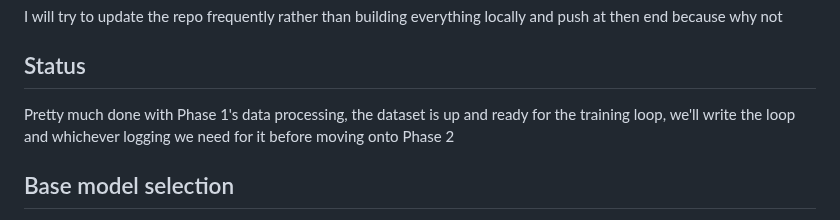
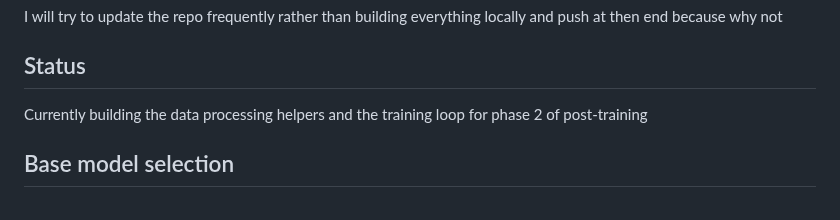
Before and after one commit to Achraf921/JARVIS-MINECRAFT-VLA, a Markdown page: README.md, the part around one of its changes. Rendered like a GitHub page.

```diff
--- a/README.md
+++ b/README.md
@@ -8,8 +12,7 @@ I will try to update the repo frequently rather than building everything locally
 
 ## Status
 
-Pretty much done with Phase 1's data processing, the dataset is up and ready for the training loop, we'll write the loop and whichever logging
-we need for it before moving onto Phase 2
+Currently building the data processing helpers and the training loop for phase 2 of post-training
 
 ## Base model selection
 
```
Also changed, not shown: other parts of README.md (+5 -1 lines), views/training.png (added), 2 other files.
